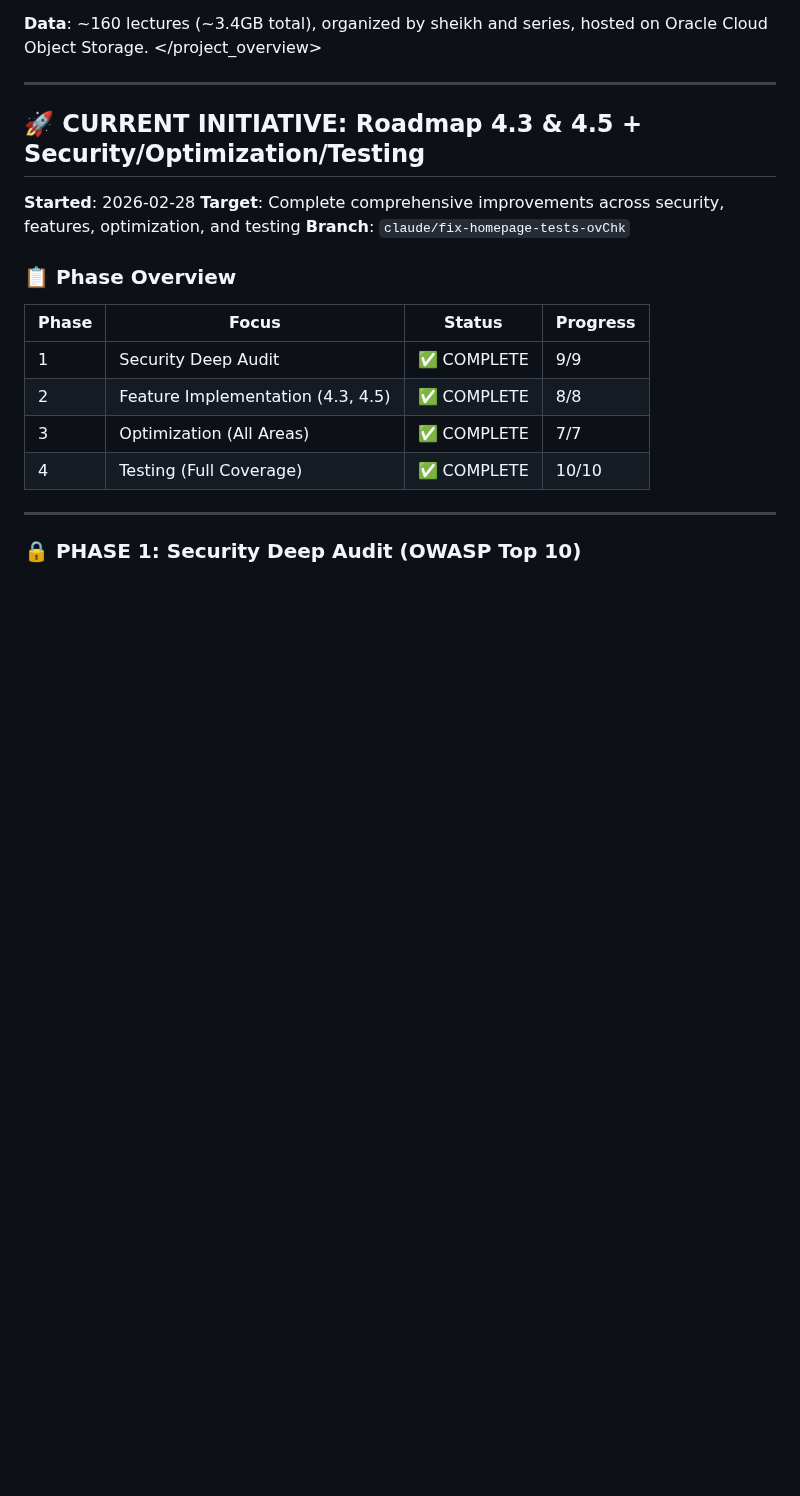
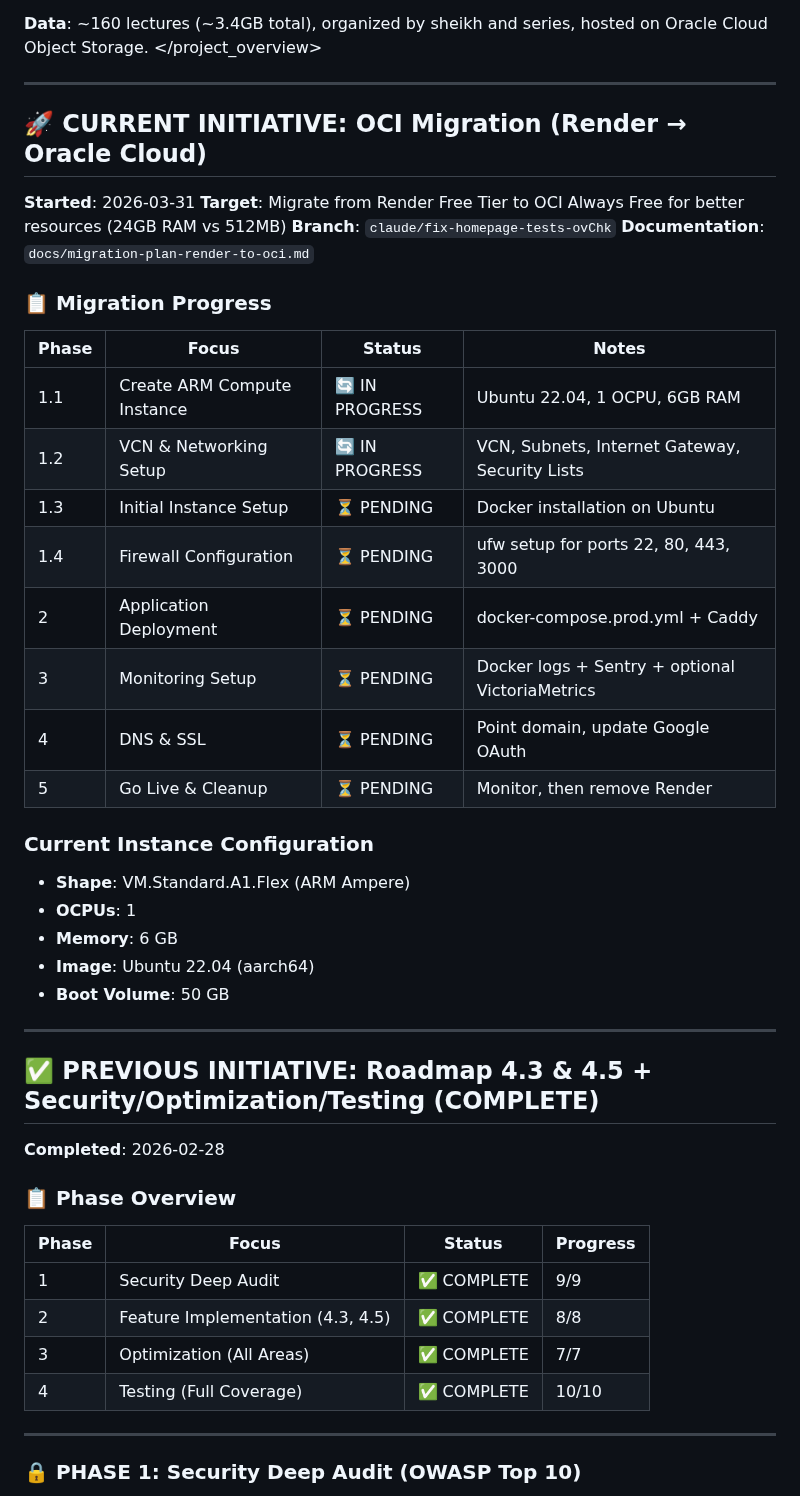
Before and after one commit to Mohamed-AH/wurud, a Markdown page: claude.md, the part around the change. Drawn GitHub-style; blank space fills up the shorter version.

```diff
--- a/claude.md
+++ b/claude.md
@@ -10,11 +10,38 @@ A web platform for hosting and streaming ~160 Arabic Islamic lecture audio files
 
 ---
 
-## 🚀 CURRENT INITIATIVE: Roadmap 4.3 & 4.5 + Security/Optimization/Testing
-
-**Started**: 2026-02-28
-**Target**: Complete comprehensive improvements across security, features, optimization, and testing
+## 🚀 CURRENT INITIATIVE: OCI Migration (Render → Oracle Cloud)
+
+**Started**: 2026-03-31
+**Target**: Migrate from Render Free Tier to OCI Always Free for better resources (24GB RAM vs 512MB)
 **Branch**: `claude/fix-homepage-tests-ovChk`
+**Documentation**: `docs/migration-plan-render-to-oci.md`
+
+### 📋 Migration Progress
+
+| Phase | Focus | Status | Notes |
+|-------|-------|--------|-------|
+| 1.1 | Create ARM Compute Instance | 🔄 IN PROGRESS | Ubuntu 22.04, 1 OCPU, 6GB RAM |
+| 1.2 | VCN & Networking Setup | 🔄 IN PROGRESS | VCN, Subnets, Internet Gateway, Security Lists |
+| 1.3 | Initial Instance Setup | ⏳ PENDING | Docker installation on Ubuntu |
+| 1.4 | Firewall Configuration | ⏳ PENDING | ufw setup for ports 22, 80, 443, 3000 |
+| 2 | Application Deployment | ⏳ PENDING | docker-compose.prod.yml + Caddy |
+| 3 | Monitoring Setup | ⏳ PENDING | Docker logs + Sentry + optional VictoriaMetrics |
+| 4 | DNS & SSL | ⏳ PENDING | Point domain, update Google OAuth |
+| 5 | Go Live & Cleanup | ⏳ PENDING | Monitor, then remove Render |
+
+### Current Instance Configuration
+- **Shape**: VM.Standard.A1.Flex (ARM Ampere)
+- **OCPUs**: 1
+- **Memory**: 6 GB
+- **Image**: Ubuntu 22.04 (aarch64)
+- **Boot Volume**: 50 GB
+
+---
+
+## ✅ PREVIOUS INITIATIVE: Roadmap 4.3 & 4.5 + Security/Optimization/Testing (COMPLETE)
+
+**Completed**: 2026-02-28
 
 ### 📋 Phase Overview
 
```
Also changed, not shown: docs/migration-plan-render-to-oci.md (+126 -17 lines).
